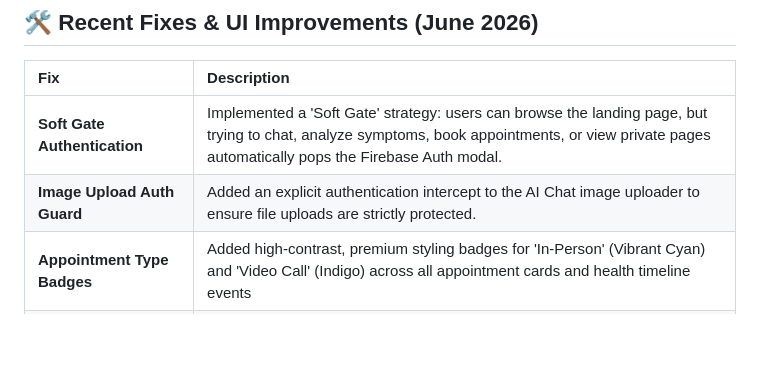
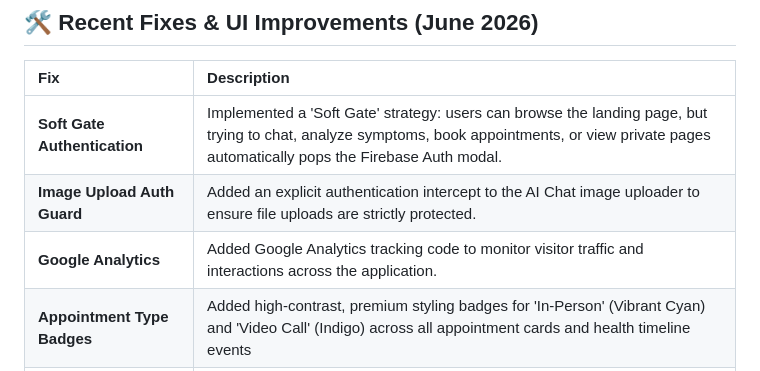
Before and after one commit to Shivansh1146/MedicSenseAI, a Markdown page: README.md, the part around the change. GitHub-like rendering; blank space fills up the shorter version.

Commit message:
docs: added Google Analytics to recent fixes in README

```diff
--- a/README.md
+++ b/README.md
@@ -121,6 +121,7 @@ medisence-ai/
 | :--- | :--- |
 | **Soft Gate Authentication** | Implemented a 'Soft Gate' strategy: users can browse the landing page, but trying to chat, analyze symptoms, book appointments, or view private pages automatically pops the Firebase Auth modal. |
 | **Image Upload Auth Guard** | Added an explicit authentication intercept to the AI Chat image uploader to ensure file uploads are strictly protected. |
+| **Google Analytics** | Added Google Analytics tracking code to monitor visitor traffic and interactions across the application. |
 | **Appointment Type Badges** | Added high-contrast, premium styling badges for 'In-Person' (Vibrant Cyan) and 'Video Call' (Indigo) across all appointment cards and health timeline events |
 | **Status Badge Contrast** | Fixed critical light mode contrast issues by mapping badge colors to dynamic CSS variables instead of hardcoded overrides |
 | **Dashboard Layout Cleanup** | Removed the redundant 'Recent Appointments' sidebar from the main dashboard and dynamically centered the booking form with a clean max-width |
```
